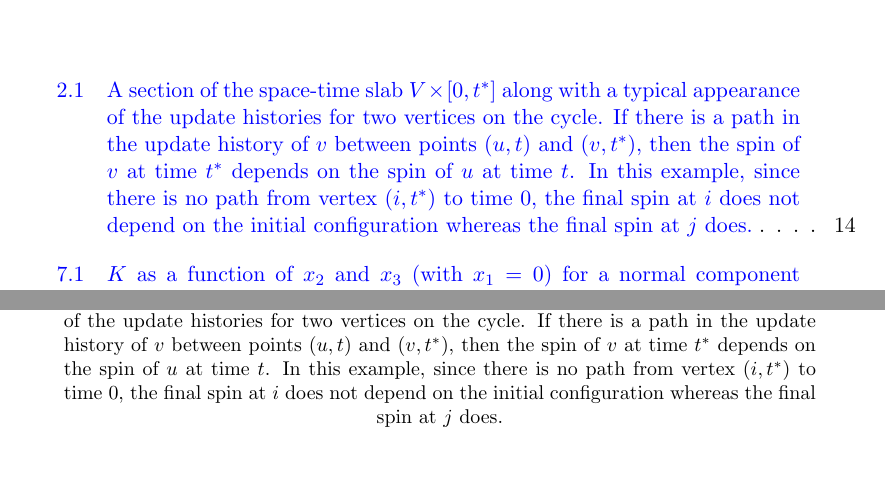
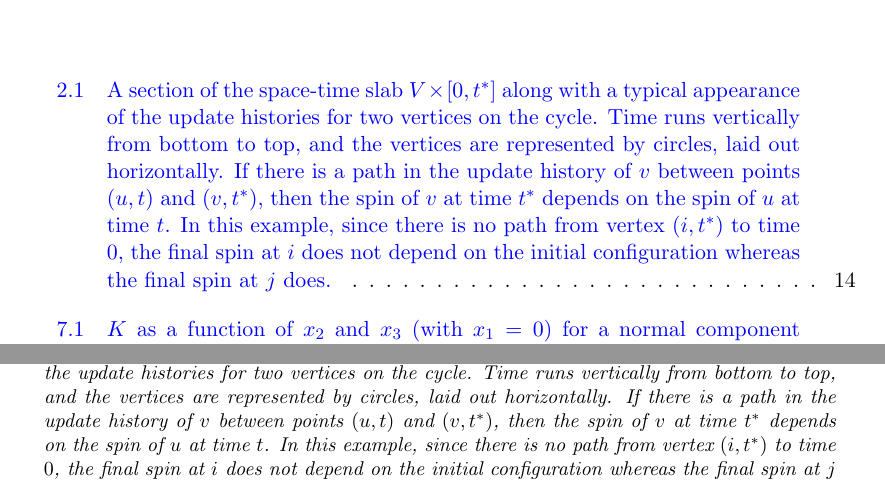
Before and after one commit to TimothyHyndman/thesis, a LaTeX thesis (main.tex, which reads Chapters/IsingCouplingTime/Introduction.tex, Thesis.cls): two parts of pages 10 and 25 of 69, joined at a grey line, cut so that both start at the same text. Compiled offline with pdfLaTeX.

Commit message:
Change caption style

```diff
--- a/Chapters/IsingCouplingTime/Introduction.tex
+++ b/Chapters/IsingCouplingTime/Introduction.tex
@@ -310,7 +310,7 @@
 	\begin{figure}[ht]
 		\centering
 		\includegraphics[width = \textwidth]{Figures/IsingCouplingTime/typical_percolation.pdf}
-		\caption{A section of the space-time slab $V \times [0, t^*]$ along with a typical appearance of the update histories for two vertices on the cycle. If there is a path in the update history of $v$ between points $(u, t)$ and $(v, t^*)$, then the spin of $v$ at time $t^*$ depends on the spin of $u$ at time $t$. In this example, since there is no path from vertex $(i, t^*)$ to time $0$, the final spin at $i$ does not depend on the initial configuration whereas the final spin at $j$ does.}
+		\caption{A section of the space-time slab $V \times [0, t^*]$ along with a typical appearance of the update histories for two vertices on the cycle. Time runs vertically from bottom to top, and the vertices are represented by circles, laid out horizontally. If there is a path in the update history of $v$ between points $(u, t)$ and $(v, t^*)$, then the spin of $v$ at time $t^*$ depends on the spin of $u$ at time $t$. In this example, since there is no path from vertex $(i, t^*)$ to time $0$, the final spin at $i$ does not depend on the initial configuration whereas the final spin at $j$ does.}
 		\label{fig:typical percolation}
 	\end{figure}
 
--- a/Thesis.cls
+++ b/Thesis.cls
@@ -122,8 +122,8 @@
 \newtheorem{assumption}{}
 \renewcommand\theassumption{A\arabic{assumption}}
 
-\usepackage[centerlast,small,sc]{caption}
-\setlength{\captionmargin}{20pt}
+% \usepackage[centerlast,small,sc]{caption}
+% \setlength{\captionmargin}{20pt}
 
 \renewcommand{\topfraction}{0.85}
 \renewcommand{\bottomfraction}{.85}
@@ -143,11 +143,11 @@
 \usepackage{listings}
 \usepackage{lstpatch}
 
-\lstset{captionpos=b,
-        frame=tb,
-        basicstyle=\scriptsize\ttfamily,
-        showstringspaces=false,
-        keepspaces=true}
+% \lstset{captionpos=b,
+        % frame=tb,
+        % basicstyle=\scriptsize\ttfamily,
+        % showstringspaces=false,
+        % keepspaces=true}
 \usepackage[pdfpagemode={UseOutlines},bookmarks=true,bookmarksopen=true,
    bookmarksopenlevel=0,bookmarksnumbered=true,hypertexnames=false,
    colorlinks,linkcolor={blue},citecolor={blue},urlcolor={red},
--- a/main.tex
+++ b/main.tex
@@ -11,6 +11,7 @@
 \title{\ttitle} % Defines the thesis title - don't touch this
 
 \usepackage{color,subcaption,mathrsfs,bm,diagbox}
+\usepackage[margin=10pt, font=small, labelfont=bf, labelsep=endash, textfont=it]{caption}
 
 %------------------------------------------------------------------------------
 %	New Commands
```
Also changed, not shown: main.pdf.
